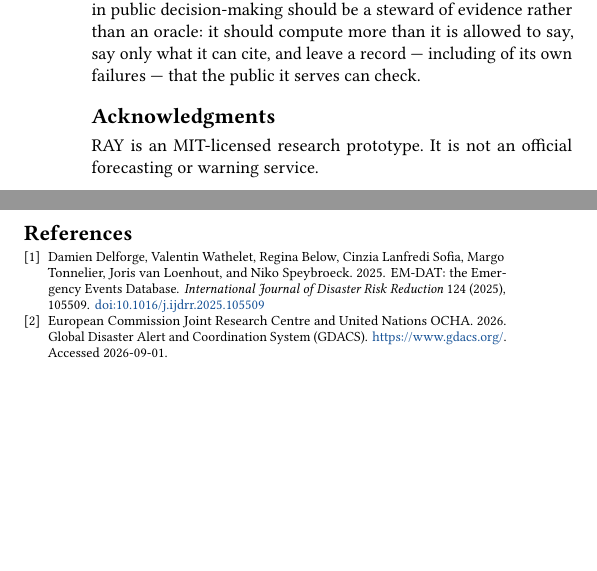
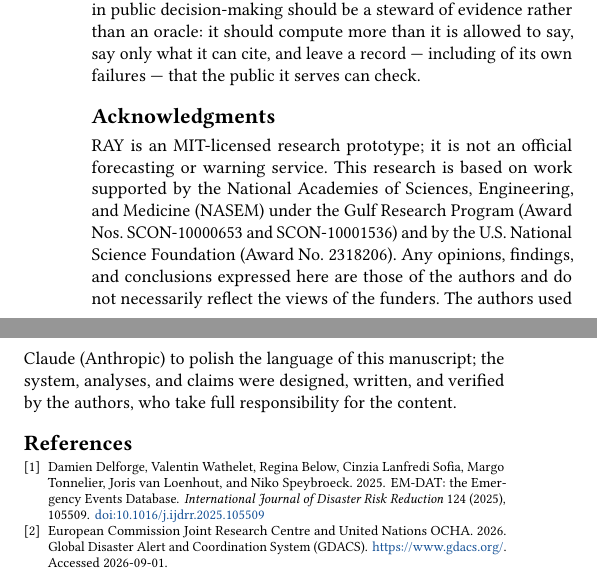
Before and after one commit to rayford295/ray-resilience, a LaTeX paper (paper/ray-resilience-oasis2026.tex): two parts of the columns of page 4 of 4, joined at a grey line, cut so that both start at the same text, the shorter picture padded with empty space. Compiled offline with pdfLaTeX.

Commit message:
paper: acknowledgments — NASEM Gulf Research Program and NSF funding, AI language-polishing disclosure
Co-Authored-By: Claude Fable 5.1 <noreply@anthropic.com>

```diff
--- a/paper/ray-resilience-oasis2026.tex
+++ b/paper/ray-resilience-oasis2026.tex
@@ -401,8 +401,16 @@ say only what it can cite, and leave a record --- including of its own
 failures --- that the public it serves can check.
 
 \begin{acks}
-RAY is an MIT-licensed research prototype. It is not an official
-forecasting or warning service.
+RAY is an MIT-licensed research prototype; it is not an official
+forecasting or warning service. This research is based on work supported
+by the National Academies of Sciences, Engineering, and Medicine (NASEM)
+under the Gulf Research Program (Award Nos.\ SCON-10000653 and
+SCON-10001536) and by the U.S.\ National Science Foundation (Award
+No.\ 2318206). Any opinions, findings, and conclusions expressed here are
+those of the authors and do not necessarily reflect the views of the
+funders. The authors used Claude (Anthropic) to polish the language of
+this manuscript; the system, analyses, and claims were designed, written,
+and verified by the authors, who take full responsibility for the content.
 \end{acks}
 
 \bibliographystyle{ACM-Reference-Format}
```
Also changed, not shown: paper/ray-resilience-oasis2026.pdf, 1 other file.
